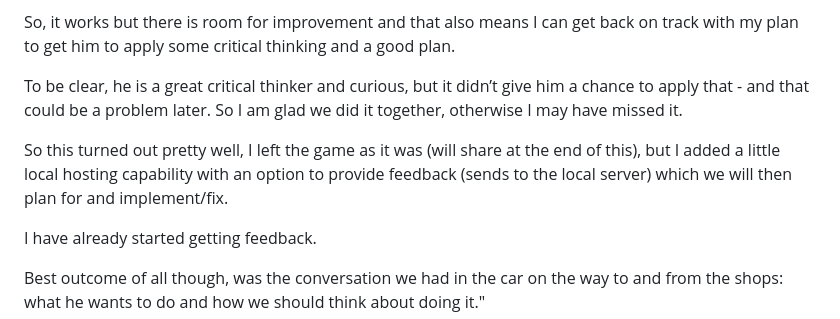
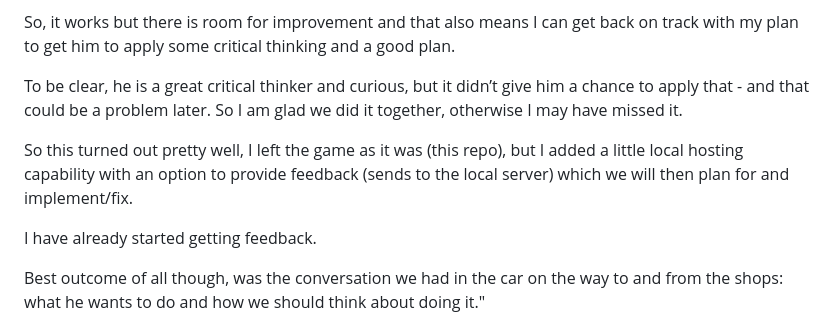
Before and after one commit to McFuzzySquirrel/photo-jumper, a Markdown page: README.md, the part around the change. GitHub-like rendering.

```diff
--- a/README.md
+++ b/README.md
@@ -33,7 +33,7 @@ So, it works but there is room for improvement and that also means I can get bac
 
 To be clear, he is a great critical thinker and curious, but it didn’t give him a chance to apply that - and that could be a problem later. So I am glad we did it together, otherwise I may have missed it.
 
-So this turned out pretty well, I left the game as it was (will share at the end of this), but I added a little local hosting capability with an option to provide feedback (sends to the local server) which we will then plan for and implement/fix.
+So this turned out pretty well, I left the game as it was (this repo), but I added a little local hosting capability with an option to provide feedback (sends to the local server) which we will then plan for and implement/fix.
 
 I have already started getting feedback.
 
```
